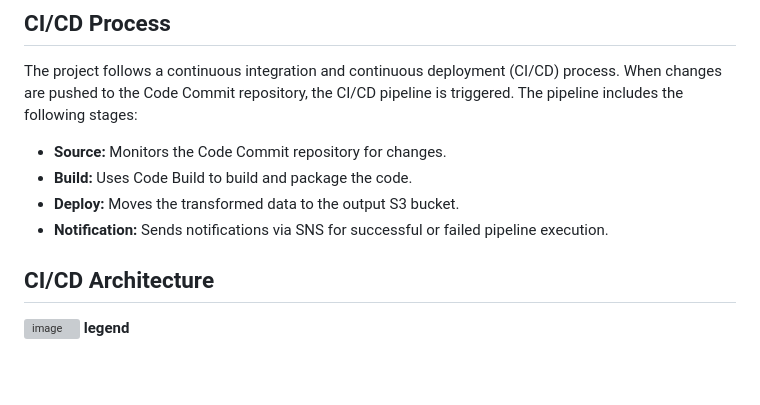
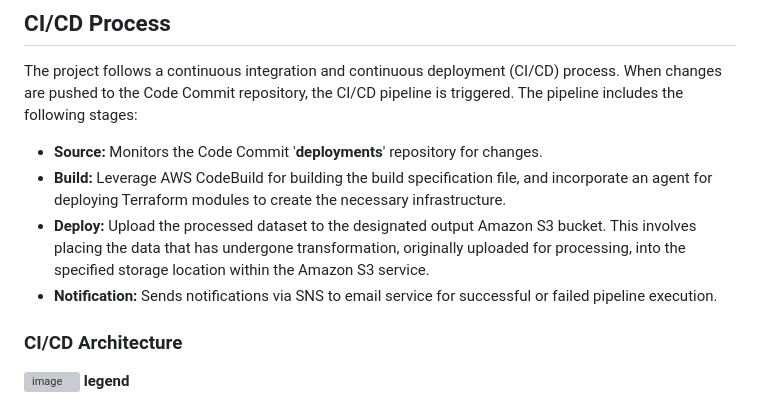
Before and after one commit to ashfaqbarkati786/aks-terraform-keyvault, a Markdown page: README.md, the part around one of its changes. Rendered like a GitHub page; blank space fills up the shorter version; grey boxes are pictures that could not be loaded.

```diff
--- a/README.md
+++ b/README.md
@@ -73,12 +69,12 @@ The project is structured as follows:
 
 The project follows a continuous integration and continuous deployment (CI/CD) process. When changes are pushed to the Code Commit repository, the CI/CD pipeline is triggered. The pipeline includes the following stages:
 
-- **Source:** Monitors the Code Commit repository for changes.
-- **Build:** Uses Code Build to build and package the code.
-- **Deploy:** Moves the transformed data to the output S3 bucket.
-- **Notification:** Sends notifications via SNS for successful or failed pipeline execution.
+- **Source:** Monitors the Code Commit '**deployments**' repository for changes.
+- **Build:** Leverage AWS CodeBuild for building the build specification file, and incorporate an agent for deploying Terraform modules to create the necessary infrastructure.
+- **Deploy:** Upload the processed dataset to the designated output Amazon S3 bucket. This involves placing the data that has undergone transformation, originally uploaded for processing, into the specified storage location within the Amazon S3 service.
+- **Notification:** Sends notifications via SNS to email service for successful or failed pipeline execution.
 
-## CI/CD Architecture
+### CI/CD Architecture
 ![image](https://github.com/ashfaqbarkati786/aks-terraform-keyvault/assets/107784646/cff6aea5-e00b-4e0c-b696-96bc806a3f81)
 **legend**
  1. AWS CodeCommit  is a Version Control Service hosted by AWS, to store the Terraform code. This is similar to Github
```
Also changed, not shown: other parts of README.md (+2 -6 lines).
